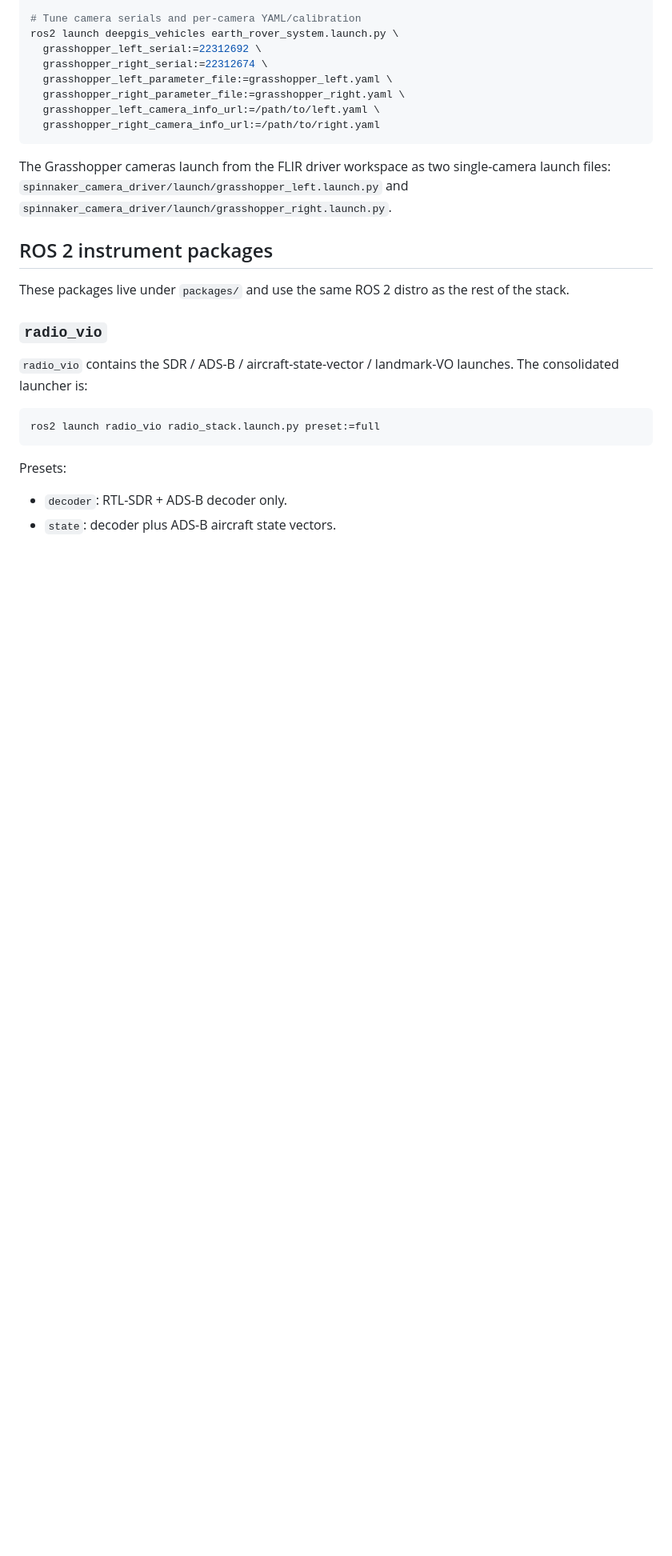
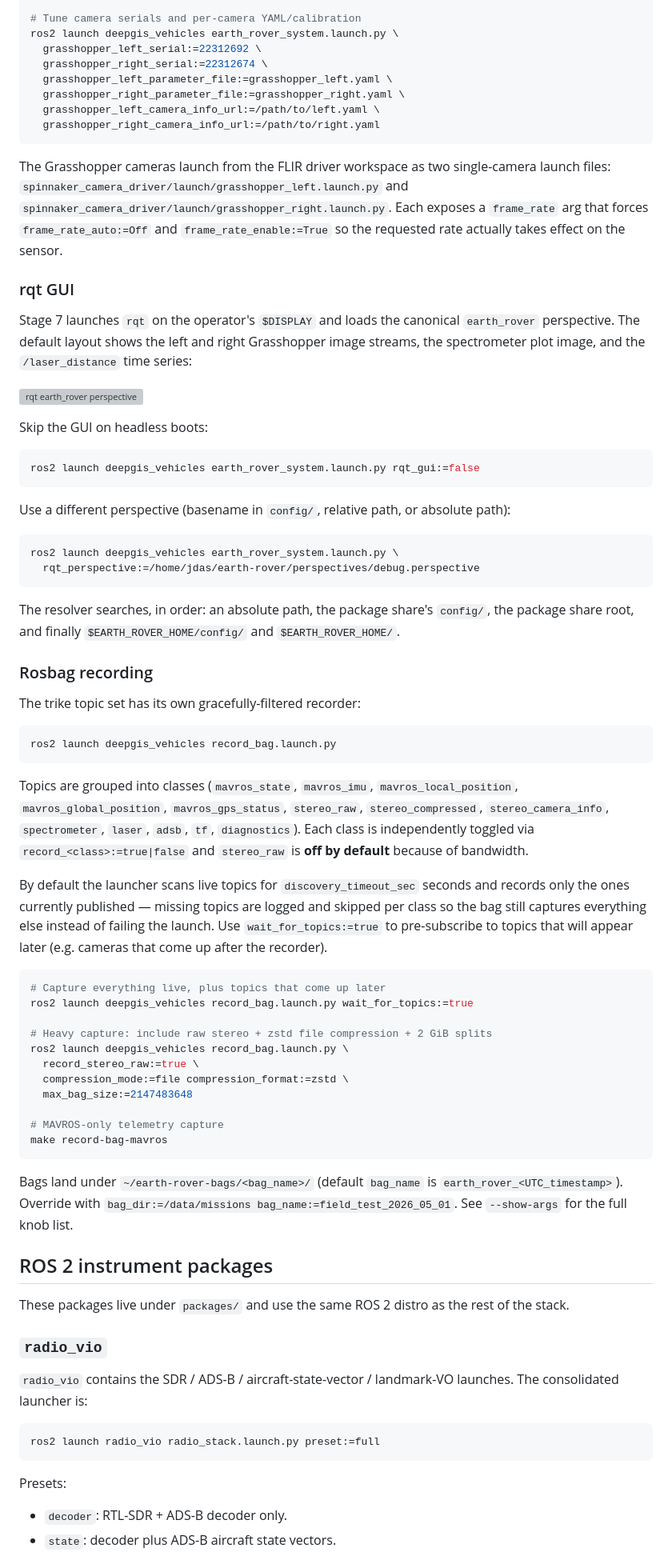
Before and after one commit to Earth-Innovation-Hub/earth-rover, a Markdown page: README.md, the part around one of its changes. Shown at 80% size. GitHub-like rendering; blank space fills up the shorter version; grey boxes are pictures that could not be loaded.

````diff
--- a/README.md
+++ b/README.md
@@ -218,7 +252,77 @@ ros2 launch deepgis_vehicles earth_rover_system.launch.py \
 The Grasshopper cameras launch from the FLIR driver workspace as two
 single-camera launch files:
 `spinnaker_camera_driver/launch/grasshopper_left.launch.py` and
-`spinnaker_camera_driver/launch/grasshopper_right.launch.py`.
+`spinnaker_camera_driver/launch/grasshopper_right.launch.py`. Each exposes a
+`frame_rate` arg that forces `frame_rate_auto:=Off` and
+`frame_rate_enable:=True` so the requested rate actually takes effect on the
+sensor.
+
+### rqt GUI
+
+Stage 7 launches `rqt` on the operator's `$DISPLAY` and loads the canonical
+`earth_rover` perspective. The default layout shows the left and right
+Grasshopper image streams, the spectrometer plot image, and the
+`/laser_distance` time series:
+
+![rqt earth_rover perspective](docs/images/rqt_earth_rover_perspective.png)
+
+Skip the GUI on headless boots:
+
+```bash
+ros2 launch deepgis_vehicles earth_rover_system.launch.py rqt_gui:=false
+```
+
+Use a different perspective (basename in `config/`, relative path, or absolute
+path):
+
+```bash
+ros2 launch deepgis_vehicles earth_rover_system.launch.py \
+  rqt_perspective:=/home/jdas/earth-rover/perspectives/debug.perspective
+```
+
+The resolver searches, in order: an absolute path, the package share's
+`config/`, the package share root, and finally `$EARTH_ROVER_HOME/config/` and
+`$EARTH_ROVER_HOME/`.
+
+### Rosbag recording
+
+The trike topic set has its own gracefully-filtered recorder:
+
+```bash
+ros2 launch deepgis_vehicles record_bag.launch.py
+```
+
+Topics are grouped into classes (`mavros_state`, `mavros_imu`,
+`mavros_local_position`, `mavros_global_position`, `mavros_gps_status`,
+`stereo_raw`, `stereo_compressed`, `stereo_camera_info`, `spectrometer`,
+`laser`, `adsb`, `tf`, `diagnostics`). Each class is independently toggled
+via `record_<class>:=true|false` and `stereo_raw` is **off by default**
+because of bandwidth.
+
+By default the launcher scans live topics for `discovery_timeout_sec`
+seconds and records only the ones currently published — missing topics are
+logged and skipped per class so the bag still captures everything else
+instead of failing the launch. Use `wait_for_topics:=true` to pre-subscribe
+to topics that will appear later (e.g. cameras that come up after the
+recorder).
+
+```bash
+# Capture everything live, plus topics that come up later
+ros2 launch deepgis_vehicles record_bag.launch.py wait_for_topics:=true
+
+# Heavy capture: include raw stereo + zstd file compression + 2 GiB splits
+ros2 launch deepgis_vehicles record_bag.launch.py \
+  record_stereo_raw:=true \
+  compression_mode:=file compression_format:=zstd \
+  max_bag_size:=2147483648
+
+# MAVROS-only telemetry capture
+make record-bag-mavros
+```
+
+Bags land under `~/earth-rover-bags/<bag_name>/` (default `bag_name` is
+`earth_rover_<UTC_timestamp>`). Override with `bag_dir:=/data/missions
+bag_name:=field_test_2026_05_01`. See `--show-args` for the full knob list.
 
 ## ROS 2 instrument packages
 
````
Also changed, not shown: other parts of README.md (+58 -12 lines).
